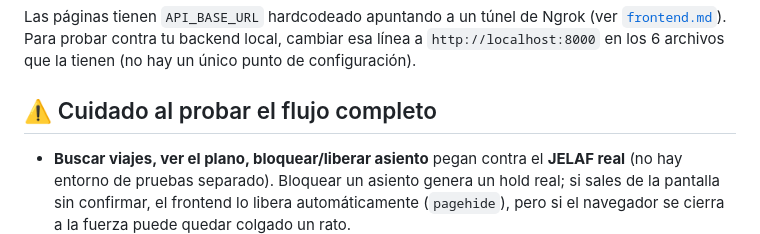
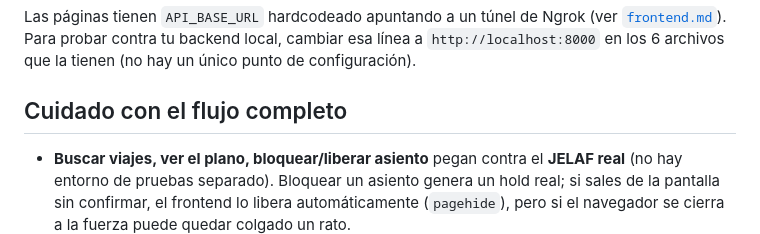
Before and after one commit to lnunezfue/Bot-Wsp-VentaTmt, a Markdown page: docs/setup-local.md, the part around one of its changes. Rendered like a GitHub page.

```diff
--- a/docs/setup-local.md
+++ b/docs/setup-local.md
@@ -75,7 +75,7 @@ Las páginas tienen `API_BASE_URL` hardcodeado apuntando a un túnel de Ngrok (v
 [`frontend.md`](frontend.md)). Para probar contra tu backend local, cambiar esa línea a
 `http://localhost:8000` en los 6 archivos que la tienen (no hay un único punto de configuración).
 
-## ⚠️ Cuidado al probar el flujo completo
+## Cuidado con el flujo completo
 
 - **Buscar viajes, ver el plano, bloquear/liberar asiento** pegan contra el **JELAF real** (no hay
   entorno de pruebas separado). Bloquear un asiento genera un hold real; si sales de la pantalla
```
Also changed, not shown: other parts of docs/setup-local.md (+1 -1 lines).
